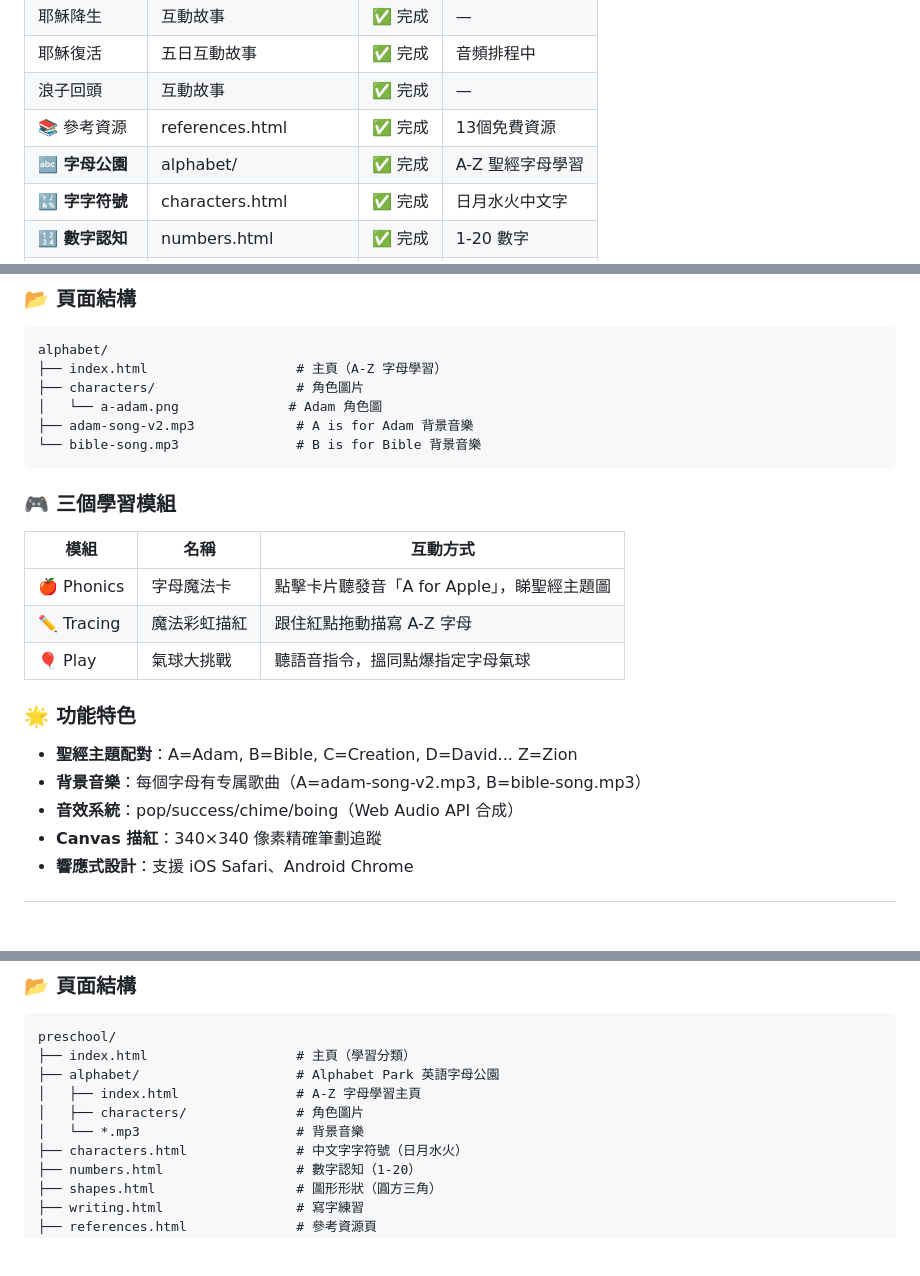
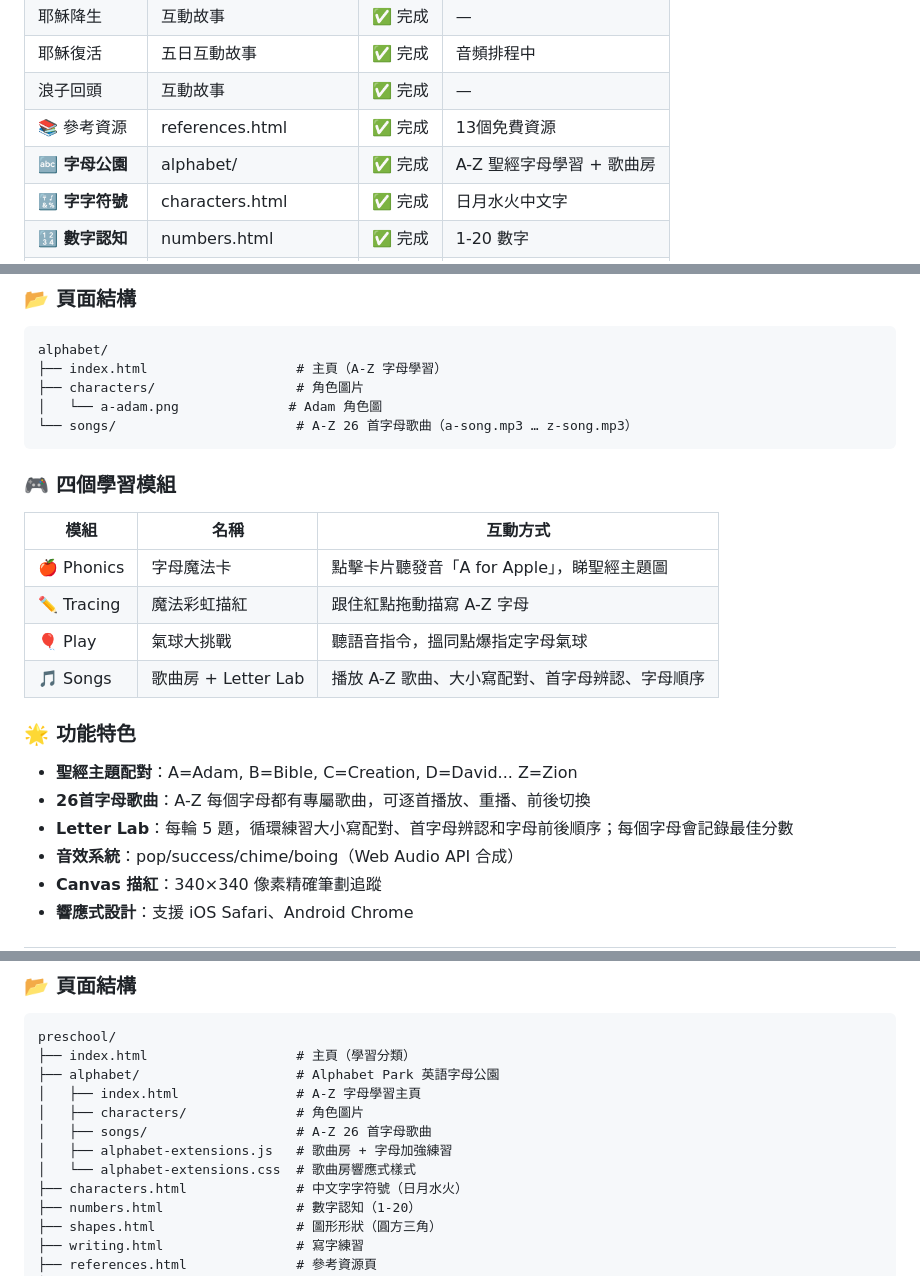
Before and after one commit to ai-lish/preschool, a Markdown page: README.md, 3 parts joined by grey strips. GitHub-like rendering; blank space fills up the shorter version.

Commit message:
docs(alphabet): document song room and letter practice

````diff
--- a/README.md
+++ b/README.md
@@ -19,7 +19,7 @@
 | 耶穌復活 | 五日互動故事 | ✅ 完成 | 音頻排程中 |
 | 浪子回頭 | 互動故事 | ✅ 完成 | — |
 | 📚 參考資源 | references.html | ✅ 完成 | 13個免費資源 |
-| **🔤 字母公園** | alphabet/ | ✅ 完成 | A-Z 聖經字母學習 |
+| **🔤 字母公園** | alphabet/ | ✅ 完成 | A-Z 聖經字母學習 + 歌曲房 |
 | **🔣 字字符號** | characters.html | ✅ 完成 | 日月水火中文字 |
 | **🔢 數字認知** | numbers.html | ✅ 完成 | 1-20 數字 |
 | **⬛ 圖形形狀** | shapes.html | ✅ 完成 | 圓方三角橢圓 |
@@ -40,22 +40,23 @@ alphabet/
 ├── index.html                   # 主頁（A-Z 字母學習）
 ├── characters/                  # 角色圖片
 │   └── a-adam.png              # Adam 角色圖
-├── adam-song-v2.mp3             # A is for Adam 背景音樂
-└── bible-song.mp3               # B is for Bible 背景音樂
+└── songs/                       # A-Z 26 首字母歌曲（a-song.mp3 … z-song.mp3）
 ```
 
-### 🎮 三個學習模組
+### 🎮 四個學習模組
 
 | 模組 | 名稱 | 互動方式 |
 |------|------|----------|
 | 🍎 Phonics | 字母魔法卡 | 點擊卡片聽發音「A for Apple」，睇聖經主題圖 |
 | ✏️ Tracing | 魔法彩虹描紅 | 跟住紅點拖動描寫 A-Z 字母 |
 | 🎈 Play | 氣球大挑戰 | 聽語音指令，搵同點爆指定字母氣球 |
+| 🎵 Songs | 歌曲房 + Letter Lab | 播放 A-Z 歌曲、大小寫配對、首字母辨認、字母順序 |
 
 ### 🌟 功能特色
 
 - **聖經主題配對**：A=Adam, B=Bible, C=Creation, D=David... Z=Zion
-- **背景音樂**：每個字母有专属歌曲（A=adam-song-v2.mp3, B=bible-song.mp3）
+- **26首字母歌曲**：A-Z 每個字母都有專屬歌曲，可逐首播放、重播、前後切換
+- **Letter Lab**：每輪 5 題，循環練習大小寫配對、首字母辨認和字母前後順序；每個字母會記錄最佳分數
 - **音效系統**：pop/success/chime/boing（Web Audio API 合成）
 - **Canvas 描紅**：340×340 像素精確筆劃追蹤
 - **響應式設計**：支援 iOS Safari、Android Chrome
@@ -72,7 +73,9 @@ preschool/
 ├── alphabet/                    # Alphabet Park 英語字母公園
 │   ├── index.html               # A-Z 字母學習主頁
 │   ├── characters/              # 角色圖片
-│   └── *.mp3                    # 背景音樂
+│   ├── songs/                   # A-Z 26 首字母歌曲
+│   ├── alphabet-extensions.js   # 歌曲房 + 字母加強練習
+│   └── alphabet-extensions.css  # 歌曲房響應式樣式
 ├── characters.html              # 中文字字符號（日月水火）
 ├── numbers.html                 # 數字認知（1-20）
 ├── shapes.html                  # 圖形形狀（圓方三角）
````
